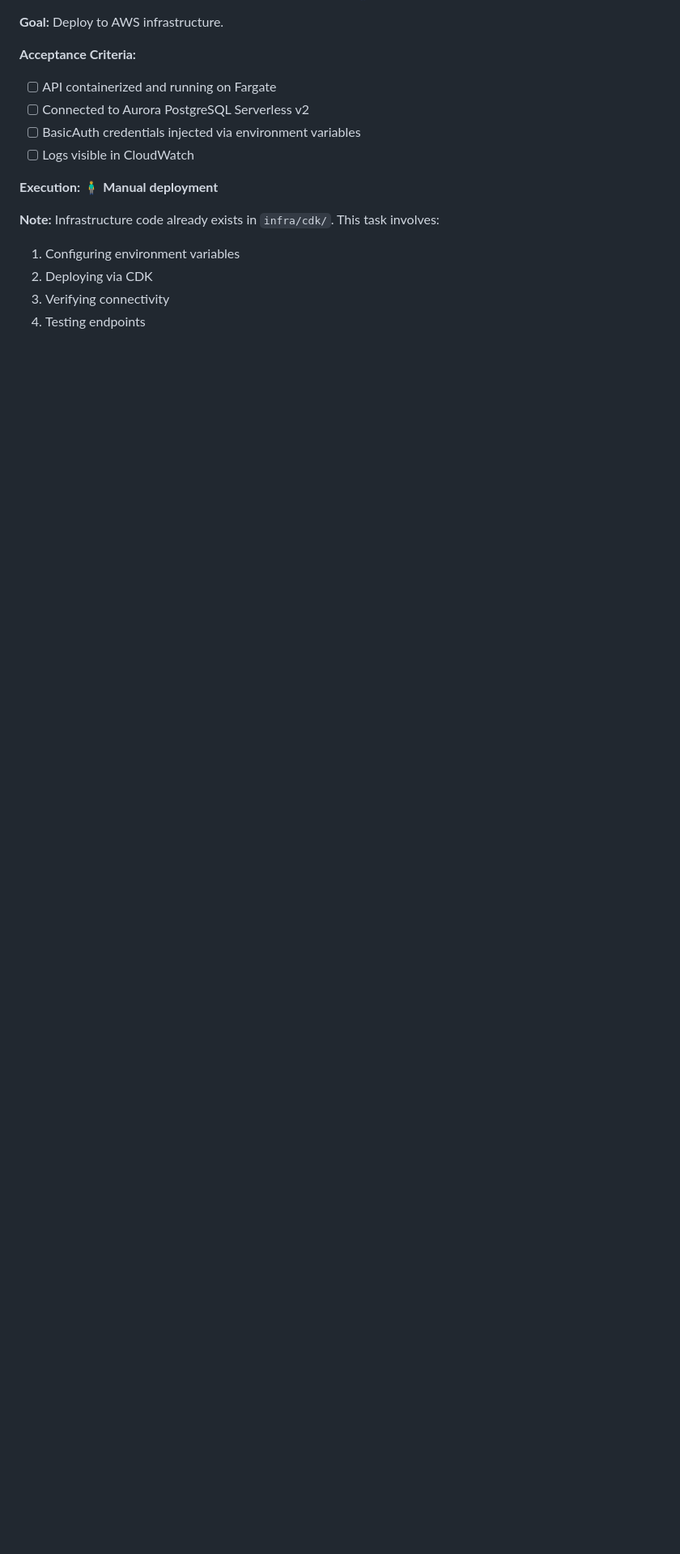
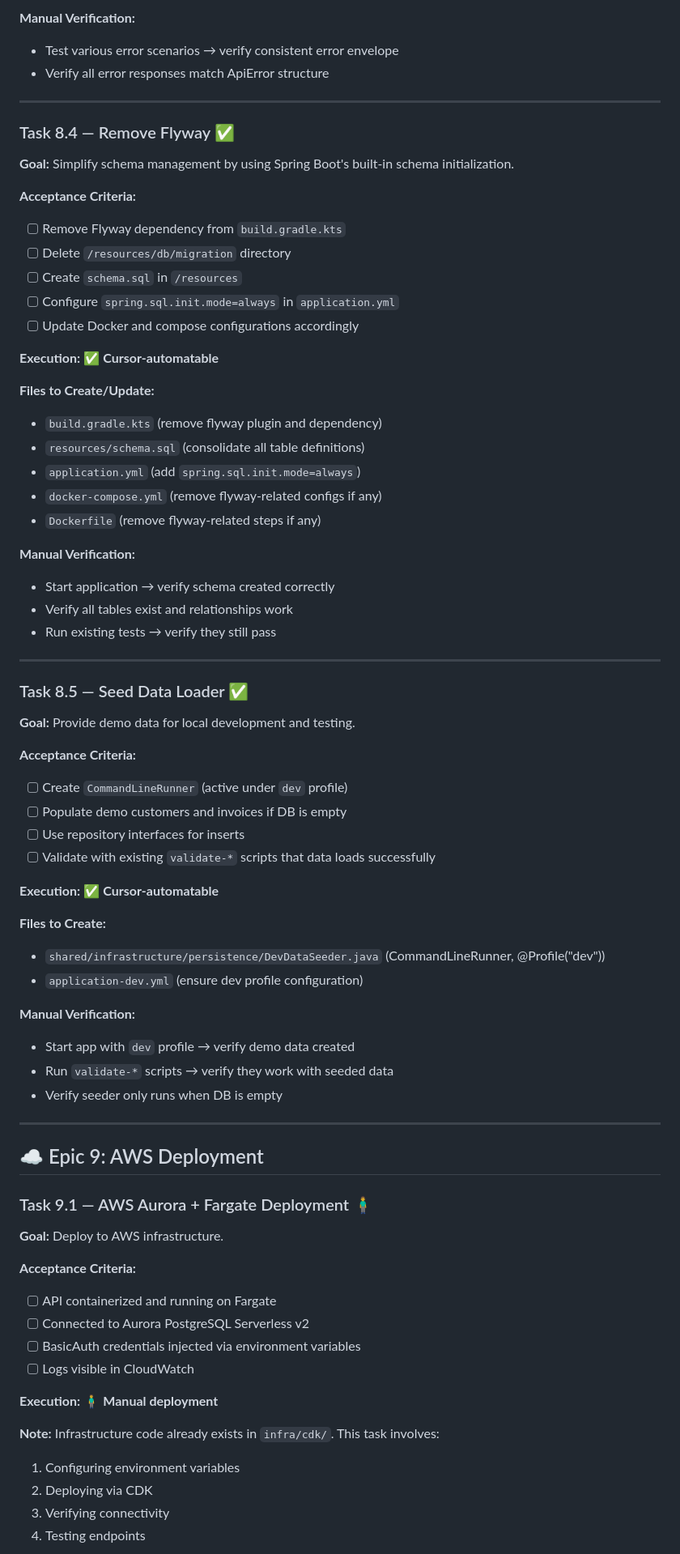
Before and after one commit to lousydropout/invoice-me, a Markdown page: .memory-bank/implementationTasks.md, the part around one of its changes. Shown at 81% size. Rendered like a GitHub page; blank space fills up the shorter version.

Commit message:
update task list

```diff
--- a/.memory-bank/implementationTasks.md
+++ b/.memory-bank/implementationTasks.md
@@ -566,3 +633,62 @@
+**Manual Verification:**
+- Test various error scenarios → verify consistent error envelope
+- Verify all error responses match ApiError structure
+
+---
+
+### Task 8.4 — Remove Flyway ✅
+
+**Goal:** Simplify schema management by using Spring Boot's built-in schema initialization.
+
+**Acceptance Criteria:**
+- [ ] Remove Flyway dependency from `build.gradle.kts`
+- [ ] Delete `/resources/db/migration` directory
+- [ ] Create `schema.sql` in `/resources`
+- [ ] Configure `spring.sql.init.mode=always` in `application.yml`
+- [ ] Update Docker and compose configurations accordingly
+
+**Execution:** ✅ **Cursor-automatable**
+
+**Files to Create/Update:**
+- `build.gradle.kts` (remove flyway plugin and dependency)
+- `resources/schema.sql` (consolidate all table definitions)
+- `application.yml` (add `spring.sql.init.mode=always`)
+- `docker-compose.yml` (remove flyway-related configs if any)
+- `Dockerfile` (remove flyway-related steps if any)
+
+**Manual Verification:**
+- Start application → verify schema created correctly
+- Verify all tables exist and relationships work
+- Run existing tests → verify they still pass
+
+---
+
+### Task 8.5 — Seed Data Loader ✅
+
+**Goal:** Provide demo data for local development and testing.
+
+**Acceptance Criteria:**
+- [ ] Create `CommandLineRunner` (active under `dev` profile)
+- [ ] Populate demo customers and invoices if DB is empty
+- [ ] Use repository interfaces for inserts
+- [ ] Validate with existing `validate-*` scripts that data loads successfully
+
+**Execution:** ✅ **Cursor-automatable**
+
+**Files to Create:**
+- `shared/infrastructure/persistence/DevDataSeeder.java` (CommandLineRunner, @Profile("dev"))
+- `application-dev.yml` (ensure dev profile configuration)
+
+**Manual Verification:**
+- Start app with `dev` profile → verify demo data created
+- Run `validate-*` scripts → verify they work with seeded data
+- Verify seeder only runs when DB is empty
+
+---
+
+## ☁️ Epic 9: AWS Deployment
+
+### Task 9.1 — AWS Aurora + Fargate Deployment 🧍‍♂️
 
 **Goal:** Deploy to AWS infrastructure.
 
```
Also changed, not shown: other parts of .memory-bank/implementationTasks.md (+78 -9 lines).
